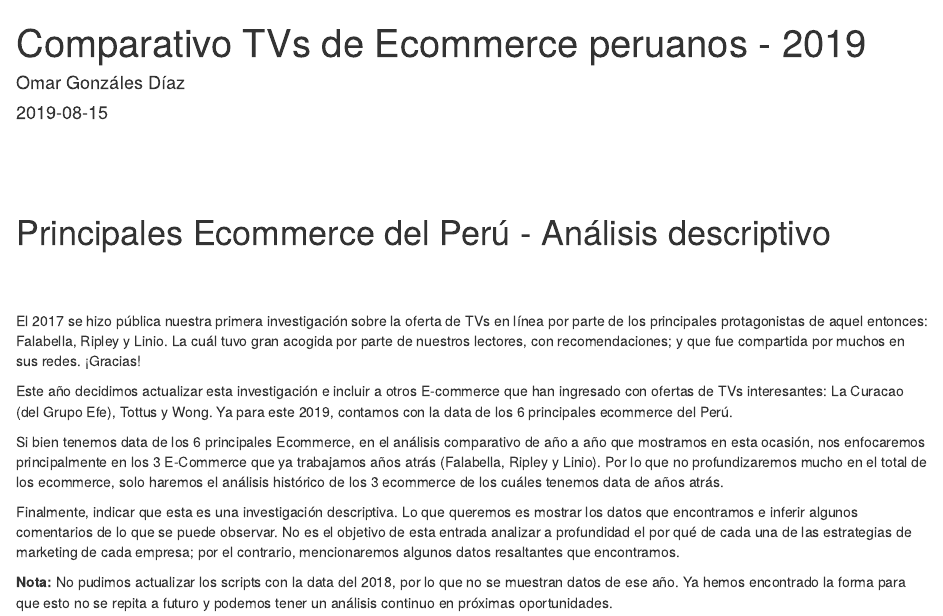
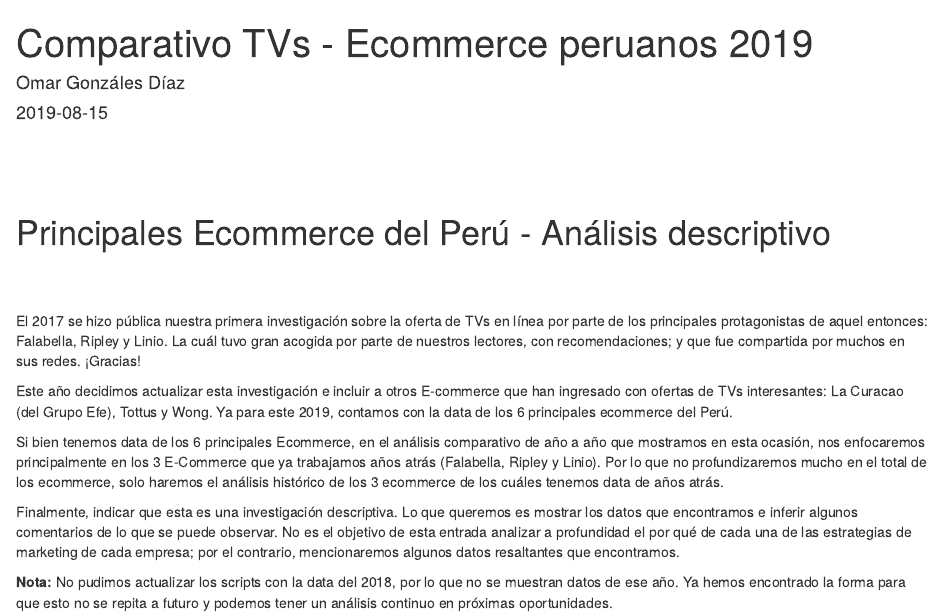
Before and after one commit to OmarGonD/omargonzalesdiaz, an R Markdown document (content/blog/tvs-comparativo-2019.Rmd): the page in a window 1100 px wide, from its top. Rendered offline with R 4.5, knitr and Pandoc, with nearby package versions; some code elsewhere in the file could not run offline.

Commit message:
change comparativo TVs 2019

```diff
--- a/content/blog/tvs-comparativo-2019.Rmd
+++ b/content/blog/tvs-comparativo-2019.Rmd
@@ -1,5 +1,5 @@
 ---
-title: "Comparativo TVs de Ecommerce peruanos - 2019"
+title: "Comparativo TVs - Ecommerce peruanos 2019"
 author: "Omar Gonzáles Díaz"
 date: "2019-08-15"
 categories:
```
Also changed, not shown: 1 other file.
